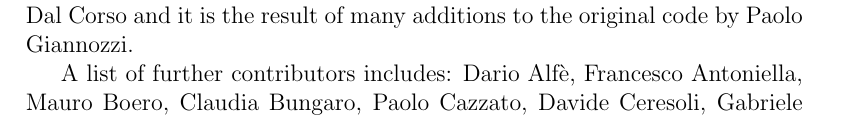
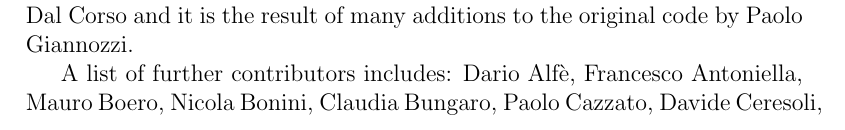
Before and after one commit to fspiga/qe-gpu, a LaTeX document (Doc/users-guide.tex): part of page 5 of 54, cut so that both start at the same text. Compiled offline with pdfLaTeX; a LaTeX package or settings file that is missing is left out.

Commit message:
Added Nicola Bonini among the contributors

```diff
--- a/Doc/users-guide.tex
+++ b/Doc/users-guide.tex
@@ -181,6 +181,7 @@ A list of further contributors includes:
 Dario Alf\`e,
 Francesco Antoniella,
 Mauro Boero,
+Nicola Bonini,
 Claudia Bungaro,
 Paolo Cazzato,
 Davide Ceresoli,
```
Also changed, not shown: 1 other file.
